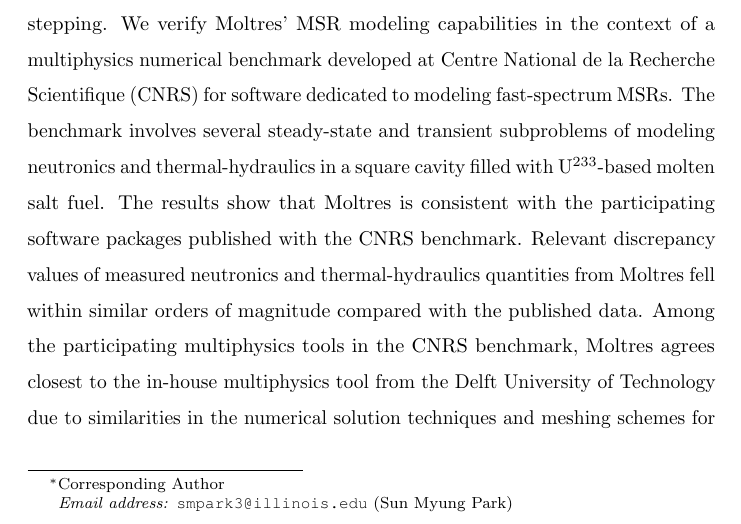
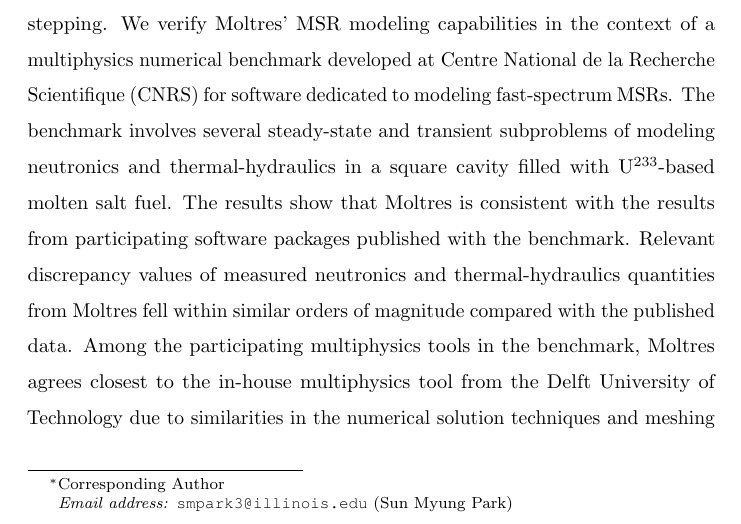
Before and after one commit to arfc/2021-park-moltres-benchmark, a LaTeX paper (main.tex, which reads abstract.tex): part of page 1 of 40, cut so that both start at the same text. Compiled offline with pdfLaTeX.

Commit message:
Don't name CNRS benchmark in abstract

```diff
--- a/abstract.tex
+++ b/abstract.tex
@@ -11,12 +11,12 @@
 fast-spectrum MSRs. The benchmark involves several steady-state and transient
 subproblems of modeling neutronics and thermal-hydraulics in a square cavity
 filled with U$^{233}$-based molten salt fuel.
-The results show that Moltres is consistent with the participating
-software packages published with the CNRS benchmark.
+The results show that Moltres is consistent with the results from participating
+software packages published with the benchmark.
 Relevant discrepancy values of measured neutronics and thermal-hydraulics
 quantities from Moltres fell within similar orders of magnitude compared with
 the published data. Among the
-participating multiphysics tools in the CNRS benchmark,
+participating multiphysics tools in the benchmark,
 Moltres agrees closest to the in-house multiphysics tool from the
 Delft University of Technology due to similarities in the numerical solution
 techniques and meshing schemes for the benchmark calculations.
```
